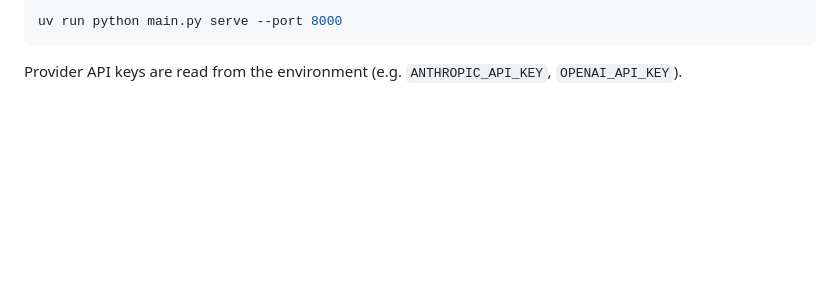
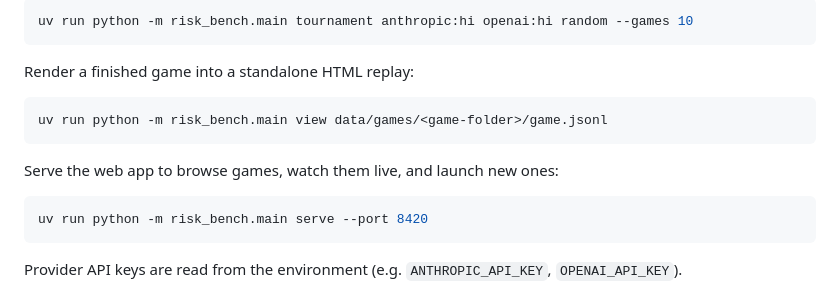
Before and after one commit to jacknurminen/risk-bench, a Markdown page: README.md, the part around one of its changes. Drawn GitHub-style; blank space fills up the shorter version.

````diff
--- a/README.md
+++ b/README.md
@@ -65,6 +80,18 @@ Serve the dashboard to browse results and replays:
 
 ```bash
-uv run python main.py serve --port 8000
+uv run python -m risk_bench.main tournament anthropic:hi openai:hi random --games 10
+```
+
+Render a finished game into a standalone HTML replay:
+
+```bash
+uv run python -m risk_bench.main view data/games/<game-folder>/game.jsonl
+```
+
+Serve the web app to browse games, watch them live, and launch new ones:
+
+```bash
+uv run python -m risk_bench.main serve --port 8420
 ```
 
 Provider API keys are read from the environment (e.g. `ANTHROPIC_API_KEY`, `OPENAI_API_KEY`).
````
Also changed, not shown: other parts of README.md (+28 -13 lines).
